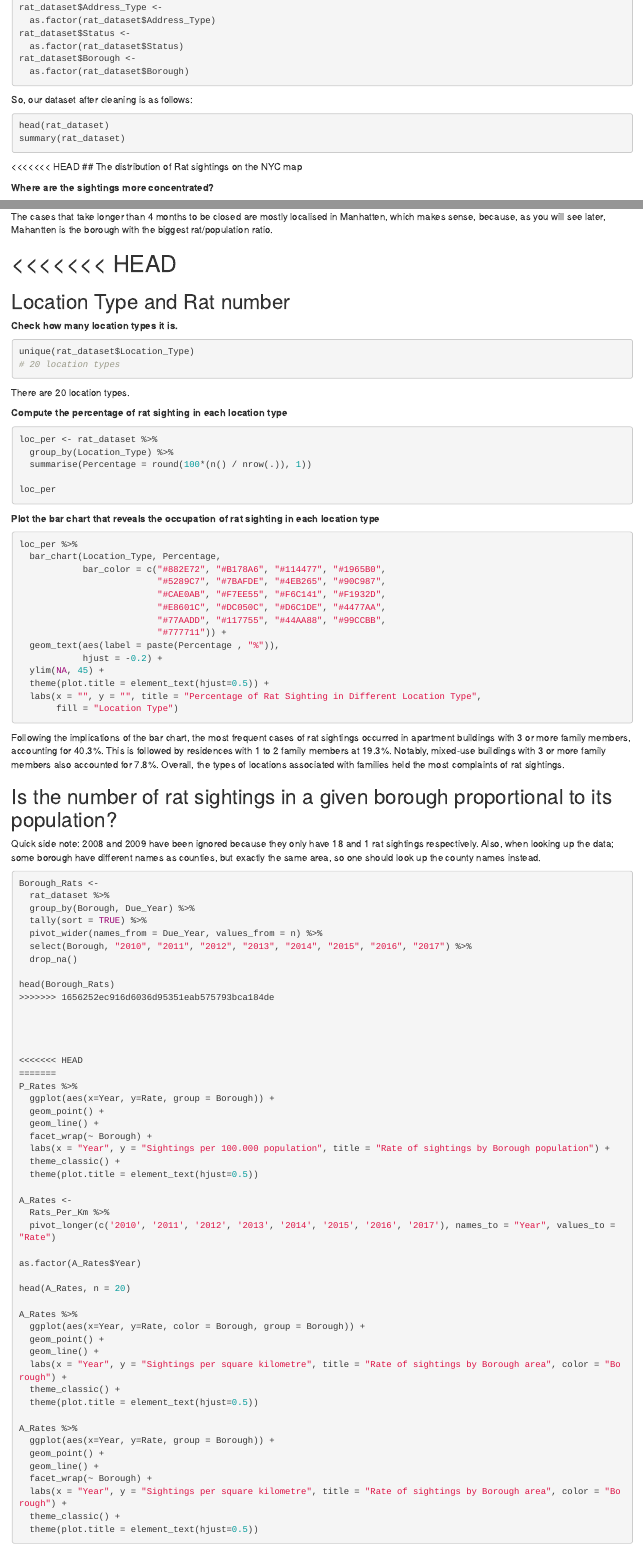
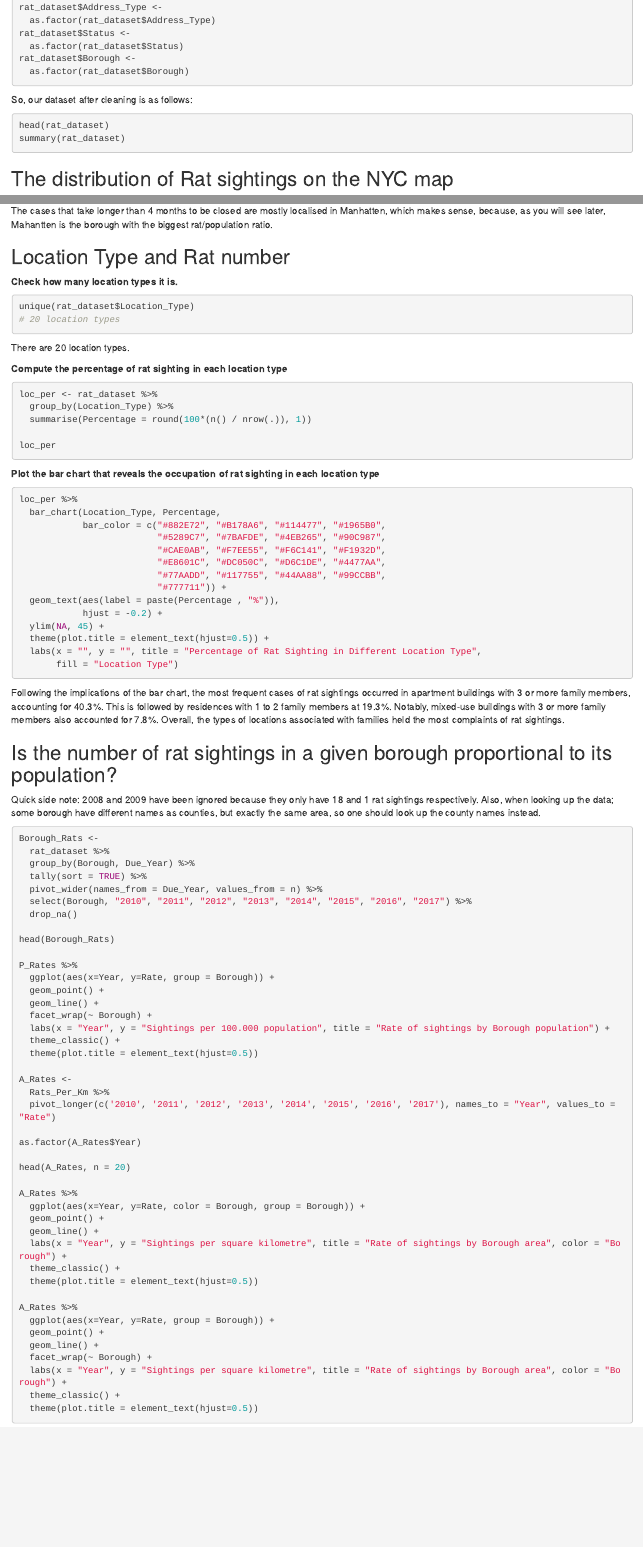
Before and after one commit to gerkovink/INFOMDA1-2022, an R Markdown document (Assignments/Assignment 1/AnaMartins_HsuanLee_TimovanVeghel_Assignment_1/Assignment_1_ver1.Rmd): the page in a window 1100 px wide, from 2000 px down, and a second part further down, joined at a grey line. Rendered offline with R 4.5, knitr and Pandoc, with nearby package versions; the code chunks are not run, so their results and figures are left out.

Commit message:
remove some wierd codes generated by merged problem from github

````diff
--- a/Assignments/Assignment 1/AnaMartins_HsuanLee_TimovanVeghel_Assignment_1/Assignment_1_ver1.Rmd
+++ b/Assignments/Assignment 1/AnaMartins_HsuanLee_TimovanVeghel_Assignment_1/Assignment_1_ver1.Rmd
@@ -106,13 +101,11 @@ rat_dataset$Borough <-
 ```
 
 So, our dataset after cleaning is as follows:
-
 ```{r warning=FALSE}
 head(rat_dataset)
 summary(rat_dataset)
 ```
 
-<<<<<<< HEAD
 ## The distribution of Rat sightings on the NYC map
 
 **Where are the sightings more concentrated?**
@@ -759,8 +747,6 @@ duration_map
 
 The cases that take longer than 4 months to be closed are mostly localised in Manhatten, which makes sense, because, as you will see later, Mahantten is the borough with the biggest rat/population ratio.
 
-<<<<<<< HEAD
-=======
 ## Location Type and Rat number
 
 **Check how many location types it is.**
@@ -814,13 +805,7 @@ Borough_Rats <-
   drop_na()
 
 head(Borough_Rats)
->>>>>>> 1656252ec916d6036d95351eab575793bca184de
 
-
-
-
-<<<<<<< HEAD
-=======
 P_Rates %>%
   ggplot(aes(x=Year, y=Rate, group = Borough)) +
   geom_point() +
````
Also changed, not shown: Assignments/Assignment 1/AnaMartins_HsuanLee_TimovanVeghel_Assignment_1/Assignment_1_ver1.Rmd (17 more changed lines).
